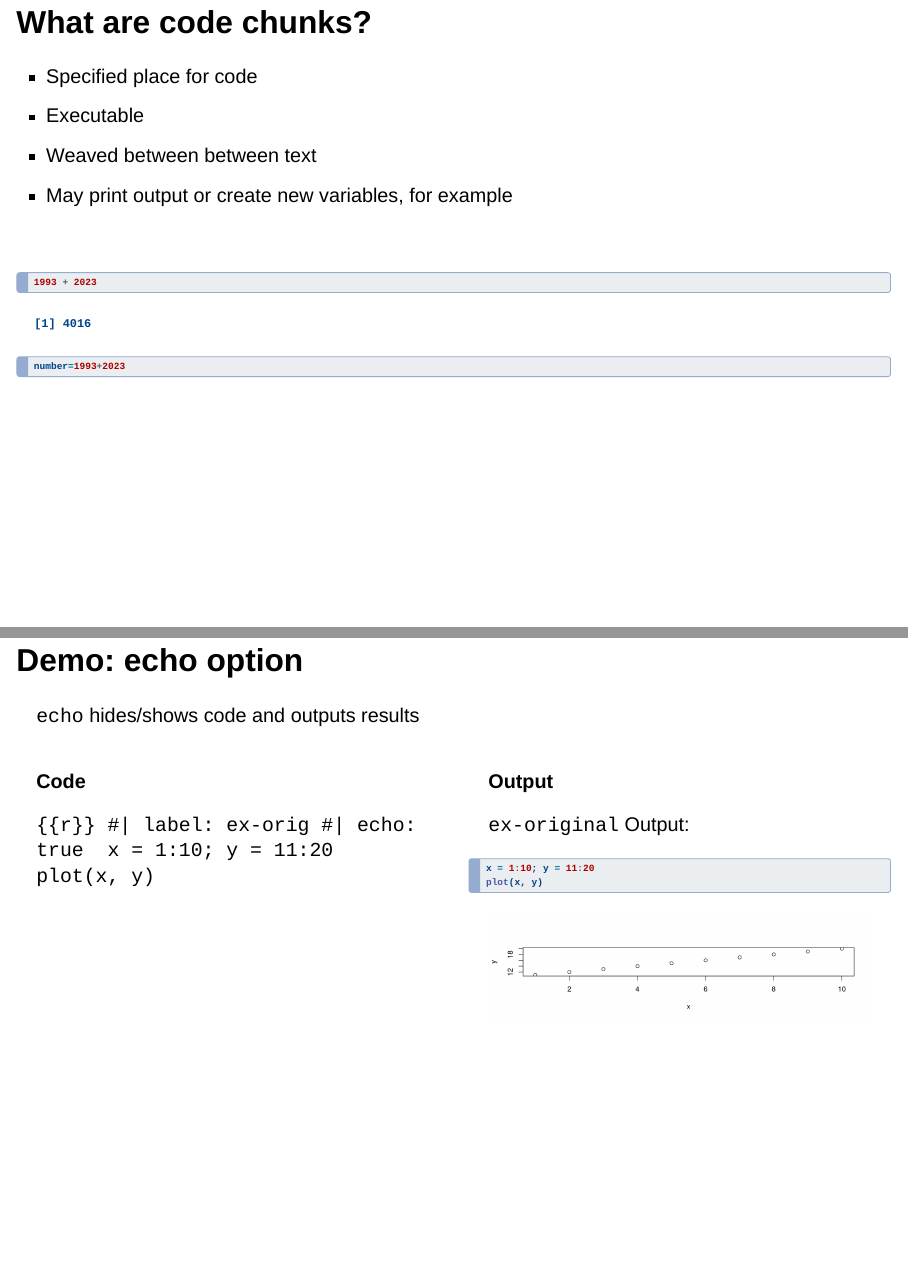
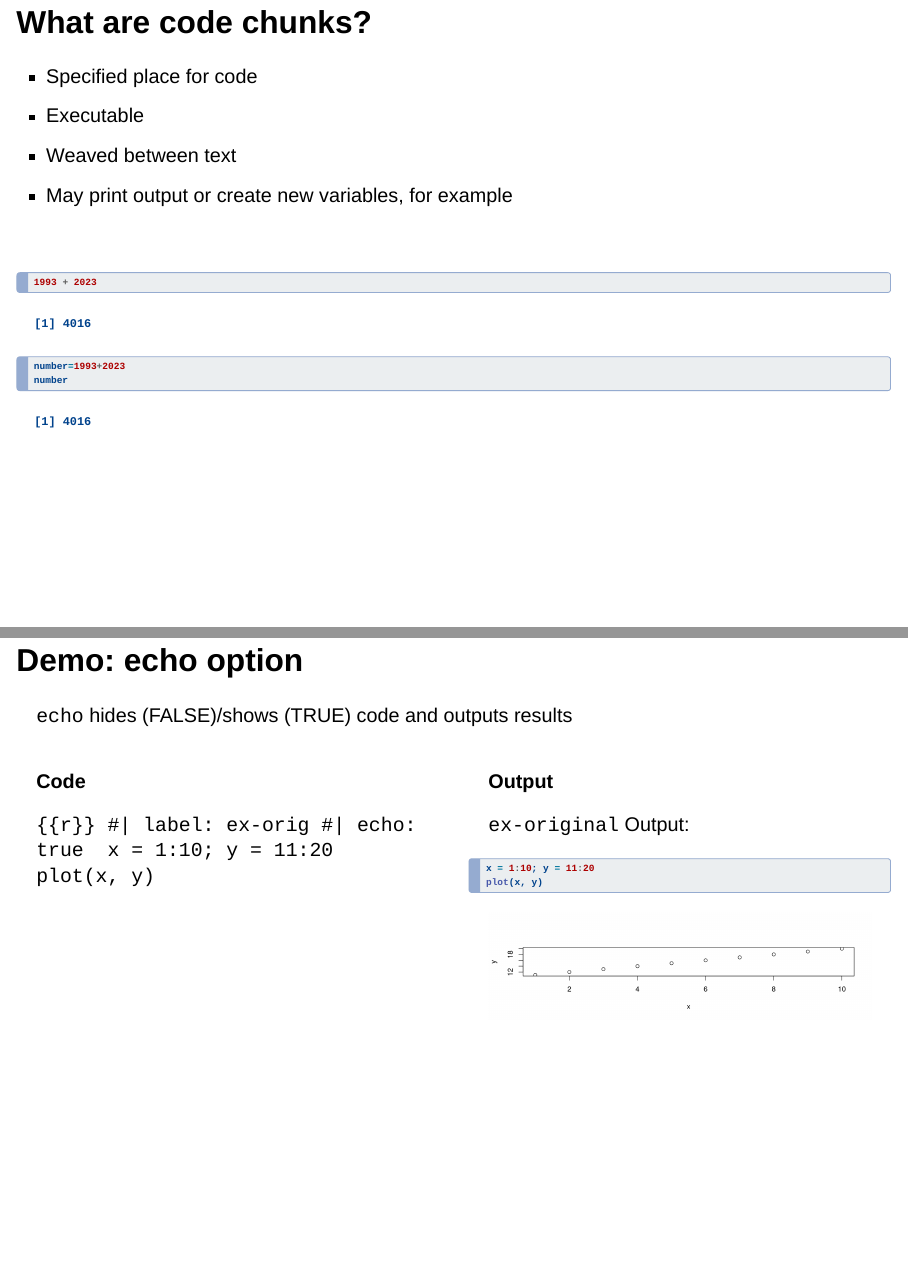
Before and after one commit to jgeller112/opam2025-repo-ms, a Quarto document (slides/analysis._slides.qmd): pages 3 and 9 of 20, joined at a grey line. Rendered offline with R 4.5, knitr and Pandoc in place of Quarto, with nearby package versions; drawn as Slidy slides in place of the format the file asks for.

Commit message:
Update slides

````diff
--- a/slides/analysis._slides.qmd
+++ b/slides/analysis._slides.qmd
@@ -24,7 +24,7 @@ format:
 
 -   Specified place for code
 -   Executable
--   Weaved between between text
+-   Weaved between text
 -   May print output or create new variables, for example
 
 <br>
@@ -36,6 +36,7 @@ format:
 1993 + 2023
 
 number=1993+2023
+number
 ```
 
 ## Anatomy of a code chunk
@@ -122,7 +123,7 @@ Option 3: Shortcuts:
 
 ## Demo: echo option
 
-`echo` hides/shows code and outputs results
+`echo` hides (FALSE)/shows (TRUE) code and outputs results
 
 ::::: columns
 ::: {.column width="45%"}
````
Also changed, not shown: docs/search.json, 2 other files.
